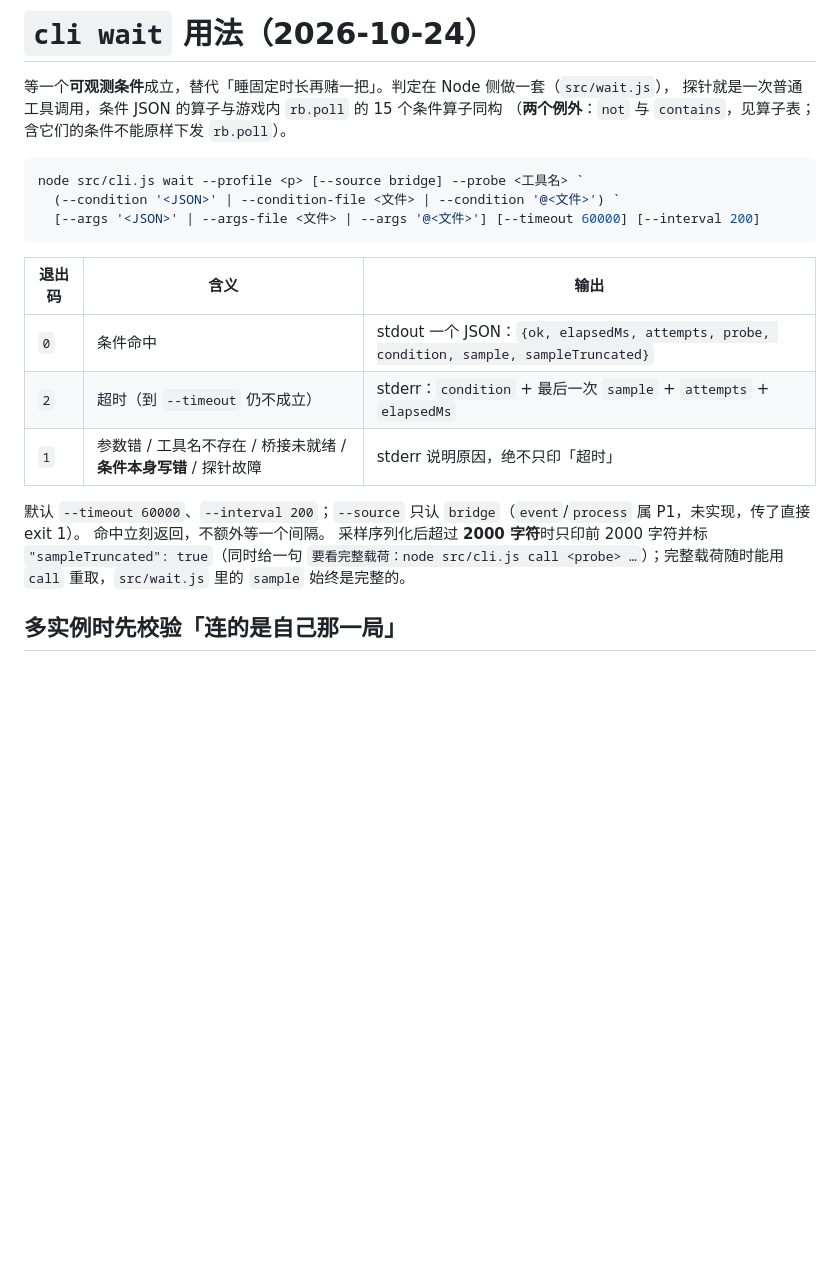
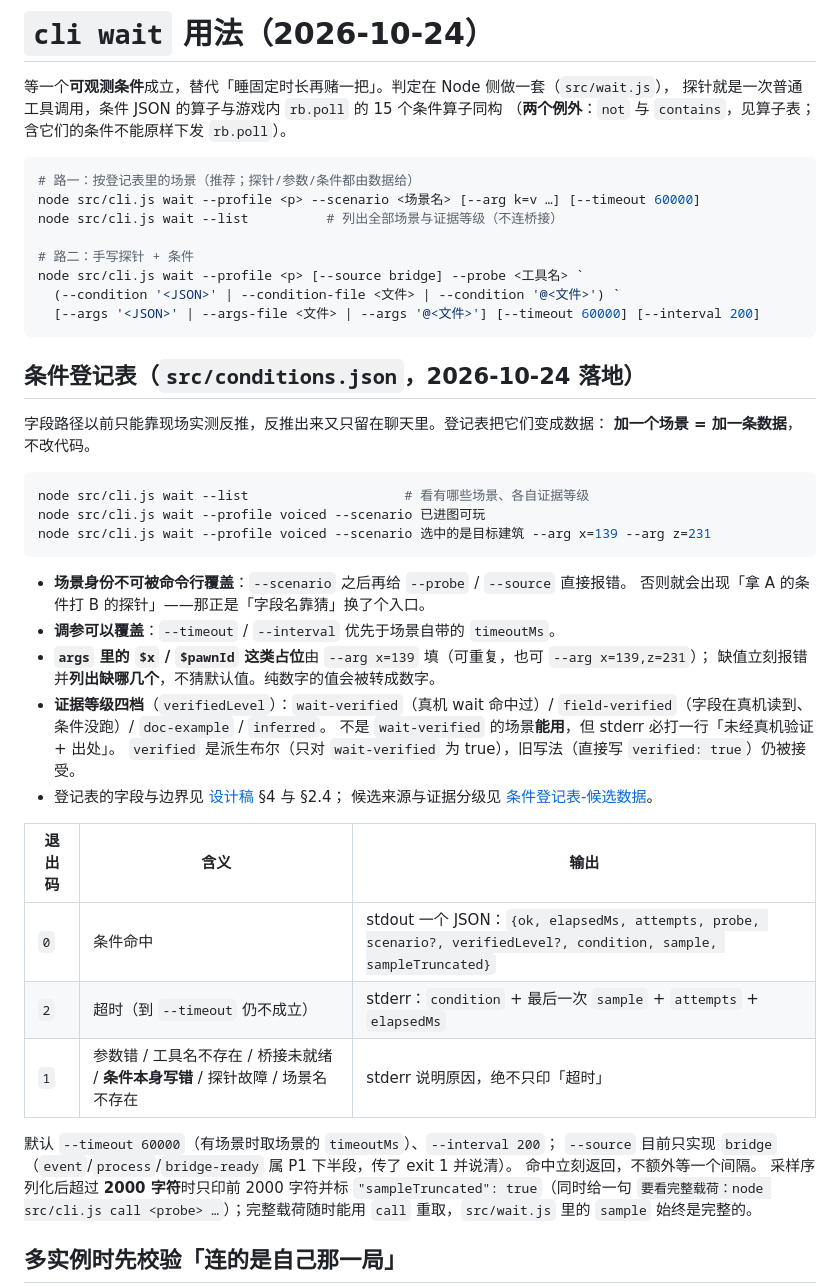
Before and after one commit to xtzhyhydwl/RimWorld_auto_test, a Markdown page: docs/cli-wait-用法-20261024.md, the part around the change. GitHub-like rendering; blank space fills up the shorter version.

Commit message:
docs: 登记表用法进 skill 与用法文档（先查表、再手写条件）
skill 的『等游戏状态』一级推荐改成 wait --scenario/--list；用法文档补登记表一节（场景身份不可覆盖、--arg 占位、verifiedLevel 四档）；STATUS 顶部同步 P1 只剩 event/process/bridge-ready 合并。

````diff
--- a/docs/cli-wait-用法-20261024.md
+++ b/docs/cli-wait-用法-20261024.md
@@ -5,18 +5,47 @@
 （**两个例外**：`not` 与 `contains`，见算子表；含它们的条件不能原样下发 `rb.poll`）。
 
 ```powershell
+# 路一：按登记表里的场景（推荐；探针/参数/条件都由数据给）
+node src/cli.js wait --profile <p> --scenario <场景名> [--arg k=v …] [--timeout 60000]
+node src/cli.js wait --list          # 列出全部场景与证据等级（不连桥接）
+
+# 路二：手写探针 + 条件
 node src/cli.js wait --profile <p> [--source bridge] --probe <工具名> `
   (--condition '<JSON>' | --condition-file <文件> | --condition '@<文件>') `
   [--args '<JSON>' | --args-file <文件> | --args '@<文件>'] [--timeout 60000] [--interval 200]
 ```
 
+## 条件登记表（`src/conditions.json`，2026-10-24 落地）
+
+字段路径以前只能靠现场实测反推，反推出来又只留在聊天里。登记表把它们变成数据：
+**加一个场景 = 加一条数据**，不改代码。
+
+```powershell
+node src/cli.js wait --list                    # 看有哪些场景、各自证据等级
+node src/cli.js wait --profile voiced --scenario 已进图可玩
+node src/cli.js wait --profile voiced --scenario 选中的是目标建筑 --arg x=139 --arg z=231
+```
+
+- **场景身份不可被命令行覆盖**：`--scenario` 之后再给 `--probe` / `--source` 直接报错。
+  否则就会出现「拿 A 的条件打 B 的探针」——那正是「字段名靠猜」换了个入口。
+- **调参可以覆盖**：`--timeout` / `--interval` 优先于场景自带的 `timeoutMs`。
+- **`args` 里的 `$x` / `$pawnId` 这类占位**由 `--arg x=139` 填（可重复，也可 `--arg x=139,z=231`）；
+  缺值立刻报错并**列出缺哪几个**，不猜默认值。纯数字的值会被转成数字。
+- **证据等级四档**（`verifiedLevel`）：`wait-verified`（真机 wait 命中过）/
+  `field-verified`（字段在真机读到、条件没跑）/ `doc-example` / `inferred`。
+  不是 `wait-verified` 的场景**能用**，但 stderr 必打一行「未经真机验证 + 出处」。
+  `verified` 是派生布尔（只对 `wait-verified` 为 true），旧写法（直接写 `verified: true`）仍被接受。
+- 登记表的字段与边界见 [设计稿](cli-wait-P1-事件进程等待与条件登记表-设计-20261024.md) §4 与 §2.4；
+  候选来源与证据分级见 [条件登记表-候选数据](条件登记表-候选数据-20261024.md)。
+
 | 退出码 | 含义 | 输出 |
 | --- | --- | --- |
-| `0` | 条件命中 | stdout 一个 JSON：`{ok, elapsedMs, attempts, probe, condition, sample, sampleTruncated}` |
+| `0` | 条件命中 | stdout 一个 JSON：`{ok, elapsedMs, attempts, probe, scenario?, verifiedLevel?, condition, sample, sampleTruncated}` |
 | `2` | 超时（到 `--timeout` 仍不成立） | stderr：`condition` + 最后一次 `sample` + `attempts` + `elapsedMs` |
-| `1` | 参数错 / 工具名不存在 / 桥接未就绪 / **条件本身写错** / 探针故障 | stderr 说明原因，绝不只印「超时」 |
+| `1` | 参数错 / 工具名不存在 / 桥接未就绪 / **条件本身写错** / 探针故障 / 场景名不存在 | stderr 说明原因，绝不只印「超时」 |
 
-默认 `--timeout 60000`、`--interval 200`；`--source` 只认 `bridge`（`event`/`process` 属 P1，未实现，传了直接 exit 1）。
+默认 `--timeout 60000`（有场景时取场景的 `timeoutMs`）、`--interval 200`；
+`--source` 目前只实现 `bridge`（`event`/`process`/`bridge-ready` 属 P1 下半段，传了 exit 1 并说清）。
 命中立刻返回，不额外等一个间隔。
 采样序列化后超过 **2000 字符**时只印前 2000 字符并标 `"sampleTruncated": true`（同时给一句
 `要看完整载荷：node src/cli.js call <probe> …`）；完整载荷随时能用 `call` 重取，`src/wait.js` 里的 `sample` 始终是完整的。
````
Also changed, not shown: STATUS.md (+10 -7 lines), 1 other file.
